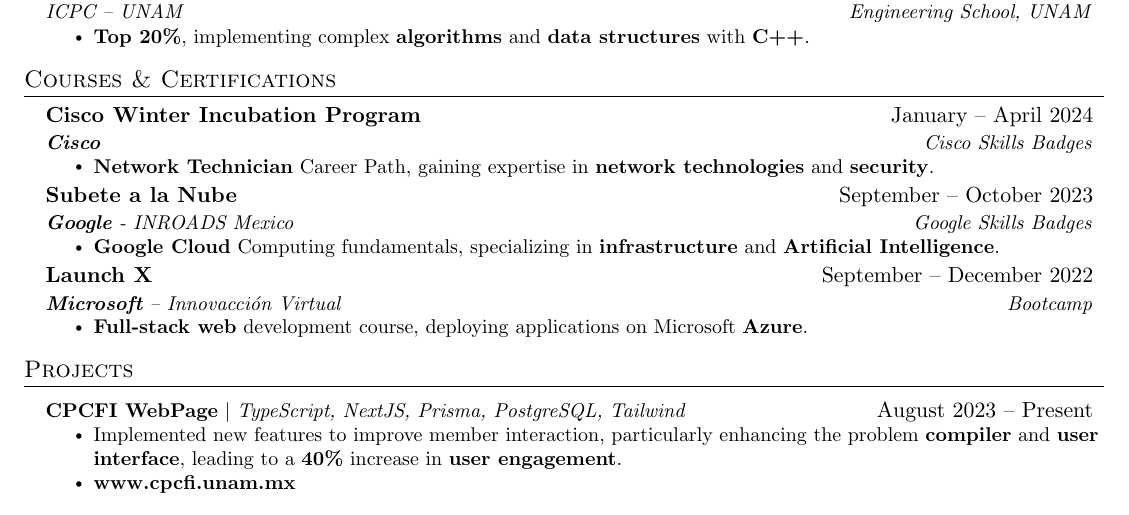
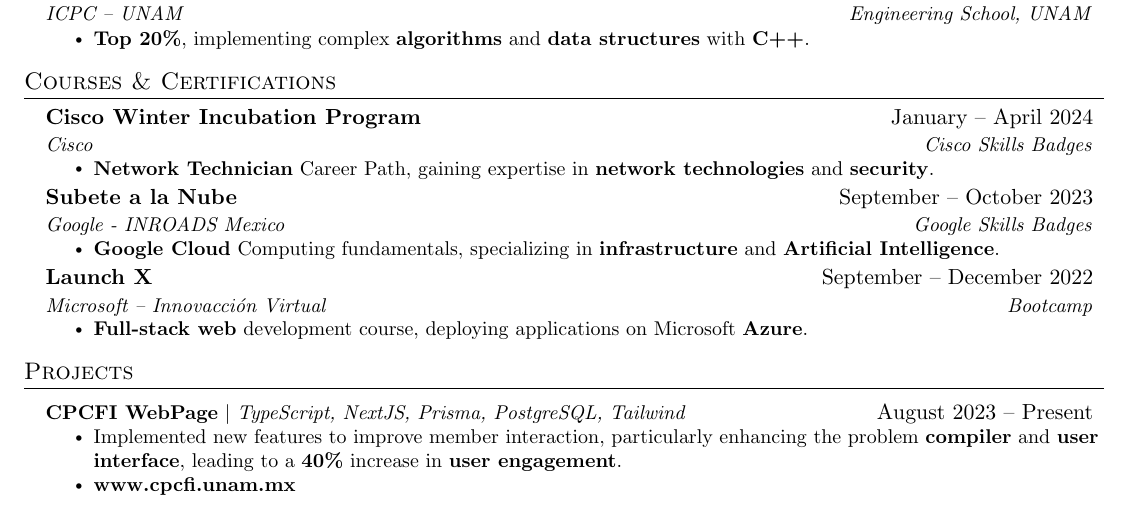
Before and after one commit to AlexGrim12/Resume, a LaTeX CV (resume.tex): part of the page, cut so that both start at the same text. Compiled offline with pdfLaTeX.

Commit message:
Update resume files and fix formatting issues

```diff
--- a/resume.tex
+++ b/resume.tex
@@ -192,21 +192,21 @@
 
 \resumeSubheading
 {Cisco Winter Incubation Program}{January -- April 2024}
-{{\textbf{Cisco}}}{Cisco Skills Badges}
+{Cisco}{Cisco Skills Badges}
 \resumeItemListStart
 \resumeItem{{\textbf{Network Technician}} Career Path, gaining expertise in {\textbf{network technologies}} and {\textbf{security}}.}
 \resumeItemListEnd
 
 \resumeSubheading
 {Subete a la Nube}{September -- October 2023}
-{{\textbf{Google}} - INROADS Mexico}{Google Skills Badges}
+{Google - INROADS Mexico}{Google Skills Badges}
 \resumeItemListStart
 \resumeItem{{\textbf{Google Cloud}} Computing fundamentals, specializing in {\textbf{infrastructure}} and {\textbf{Artificial Intelligence}}.}
 \resumeItemListEnd
 
 \resumeSubheading
 {Launch X}{September -- December 2022}
-{{\textbf{Microsoft}} -- Innovacción Virtual}{Bootcamp}
+{Microsoft -- Innovacción Virtual}{Bootcamp}
 \resumeItemListStart
 \resumeItem{{\textbf{Full-stack web}} development course, deploying applications on Microsoft {\textbf{Azure}}.}
 \resumeItemListEnd
```
Also changed, not shown: resume.pdf, 3 other files.
